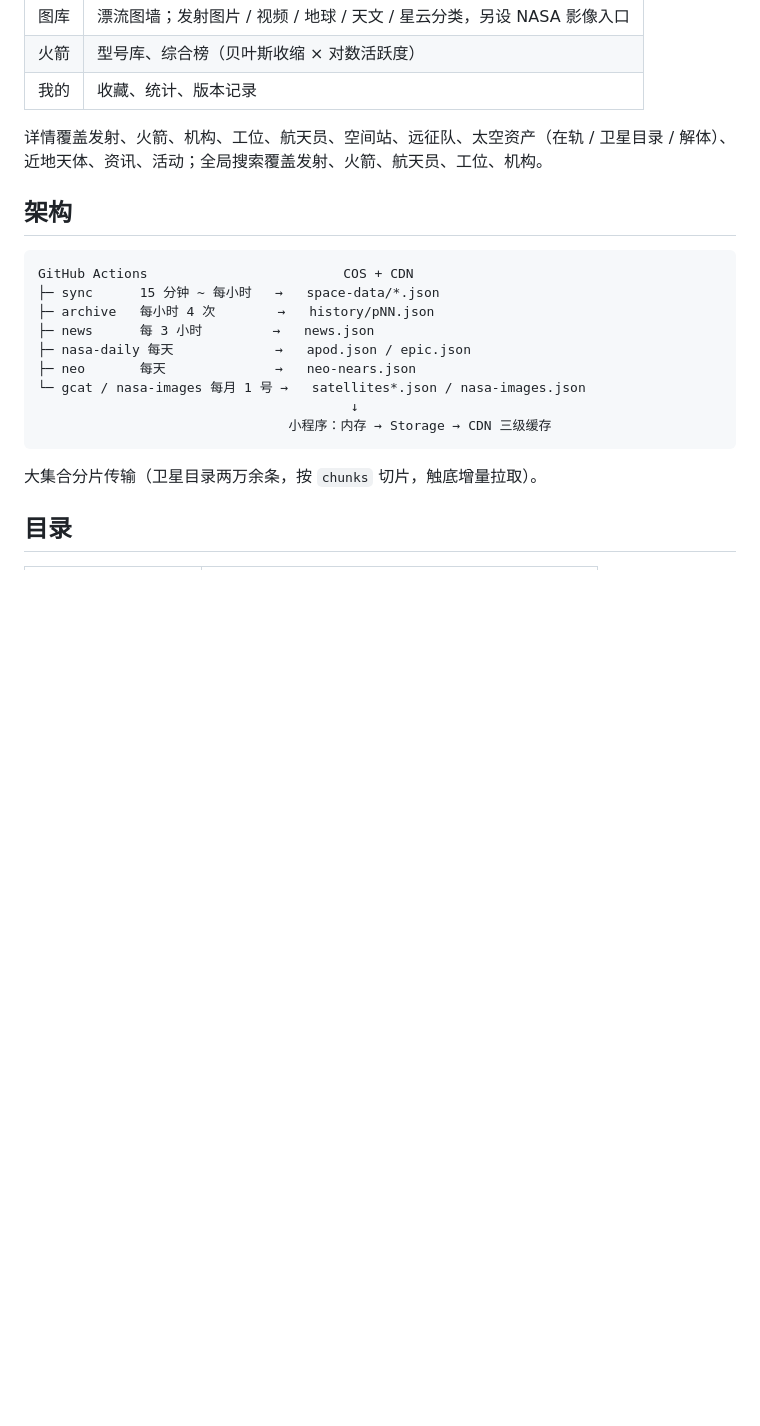
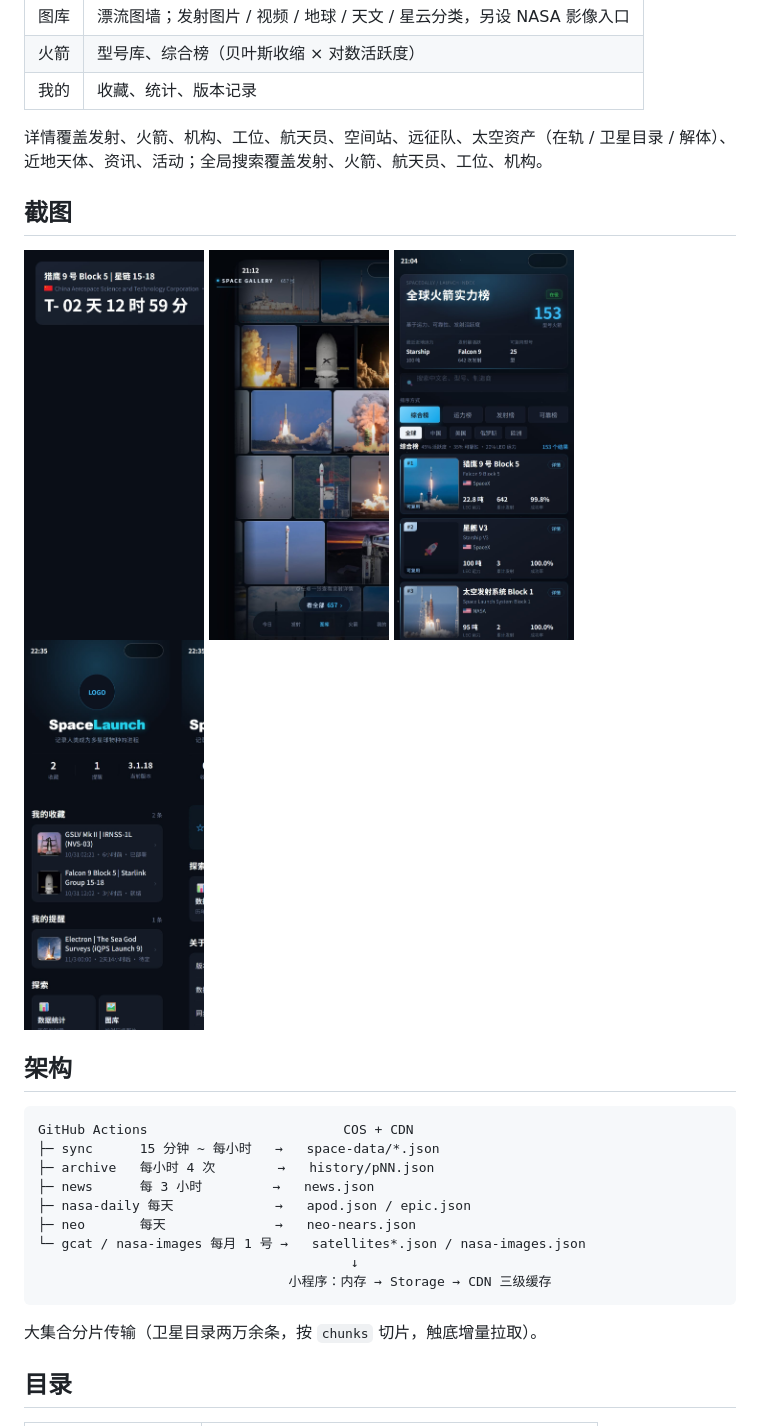
Before and after one commit to Mr-Pao/SpaceLaunch, a Markdown page: README.md, the part around the change. GitHub-like rendering; pictures changed too: docs/screenshots/gallery.jpg (added), docs/screenshots/launch.jpg (added), docs/screenshots/mine.jpg (added); blank space fills up the shorter version.

Commit message:
docs: README 加四张页面截图（发射、图库、火箭、我的）

```diff
--- a/README.md
+++ b/README.md
@@ -16,6 +16,15 @@
 
 详情覆盖发射、火箭、机构、工位、航天员、空间站、远征队、太空资产（在轨 / 卫星目录 /
 解体）、近地天体、资讯、活动；全局搜索覆盖发射、火箭、航天员、工位、机构。
+
+## 截图
+
+<p>
+<img src="docs/screenshots/launch.jpg" width="180" alt="发射">
+<img src="docs/screenshots/gallery.jpg" width="180" alt="图库">
+<img src="docs/screenshots/rockets.jpg" width="180" alt="火箭">
+<img src="docs/screenshots/mine.jpg" width="180" alt="我的">
+</p>
 
 ## 架构
 
```
